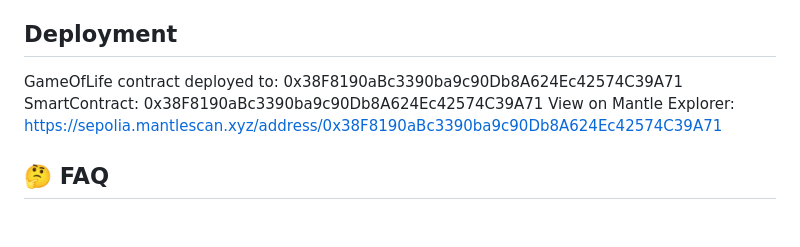
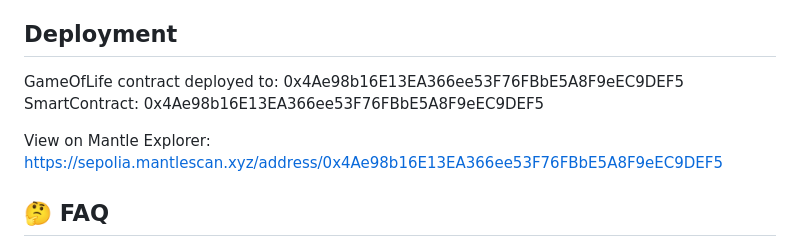
Before and after one commit to Kelin0x/CellularVerse, a Markdown page: README.md, the part around the change. Rendered like a GitHub page; blank space fills up the shorter version.

```diff
--- a/README.md
+++ b/README.md
@@ -131,10 +131,11 @@ graph TD
 
 ## Deployment
 
-GameOfLife contract deployed to: 0x38F8190aBc3390ba9c90Db8A624Ec42574C39A71
-SmartContract: 0x38F8190aBc3390ba9c90Db8A624Ec42574C39A71
+GameOfLife contract deployed to: 0x4Ae98b16E13EA366ee53F76FBbE5A8F9eEC9DEF5
+SmartContract: 0x4Ae98b16E13EA366ee53F76FBbE5A8F9eEC9DEF5
+
 View on Mantle Explorer:
-https://sepolia.mantlescan.xyz/address/0x38F8190aBc3390ba9c90Db8A624Ec42574C39A71
+https://sepolia.mantlescan.xyz/address/0x4Ae98b16E13EA366ee53F76FBbE5A8F9eEC9DEF5
 
 ## 🤔 FAQ
 
```
